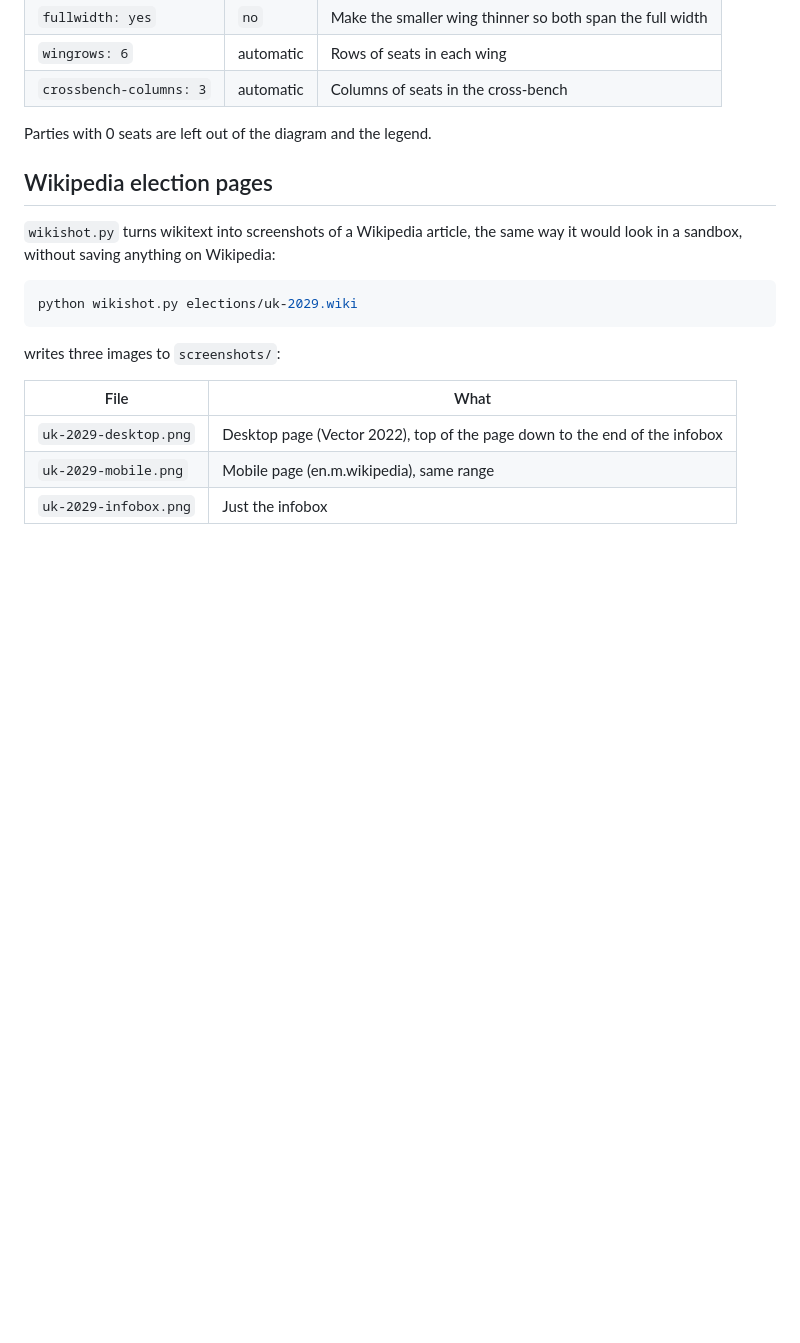
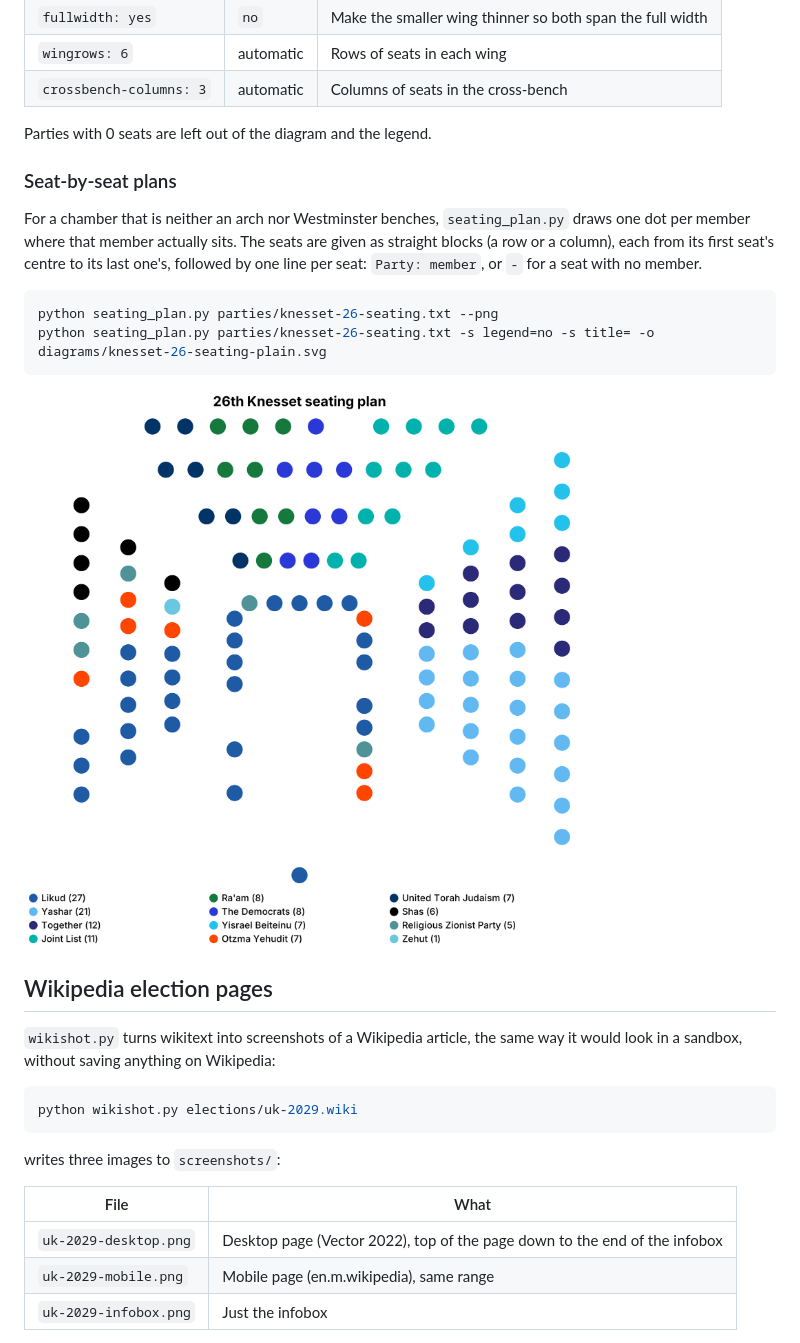
Before and after one commit to yechezkelbinstok-dev/Parliament, a Markdown page: README.md, the part around the change. GitHub-like rendering; pictures changed too: diagrams/knesset-26-seating.png (added); blank space fills up the shorter version.

````diff
--- a/README.md
+++ b/README.md
@@ -112,6 +112,21 @@ Westminster style only (defaults match the web tool):
 | `crossbench-columns: 3` | automatic | Columns of seats in the cross-bench |
 
 Parties with 0 seats are left out of the diagram and the legend.
+
+### Seat-by-seat plans
+
+For a chamber that is neither an arch nor Westminster benches, `seating_plan.py`
+draws one dot per member where that member actually sits. The seats are given as
+straight blocks (a row or a column), each from its first seat's centre to its
+last one's, followed by one line per seat: `Party: member`, or `-` for a seat
+with no member.
+
+```sh
+python seating_plan.py parties/knesset-26-seating.txt --png
+python seating_plan.py parties/knesset-26-seating.txt -s legend=no -s title= -o diagrams/knesset-26-seating-plain.svg
+```
+
+![Knesset seating plan](diagrams/knesset-26-seating.png)
 
 ## Wikipedia election pages
 
````
Also changed, not shown: diagrams/knesset-26-seating-plain.png (added), 4 other files.
